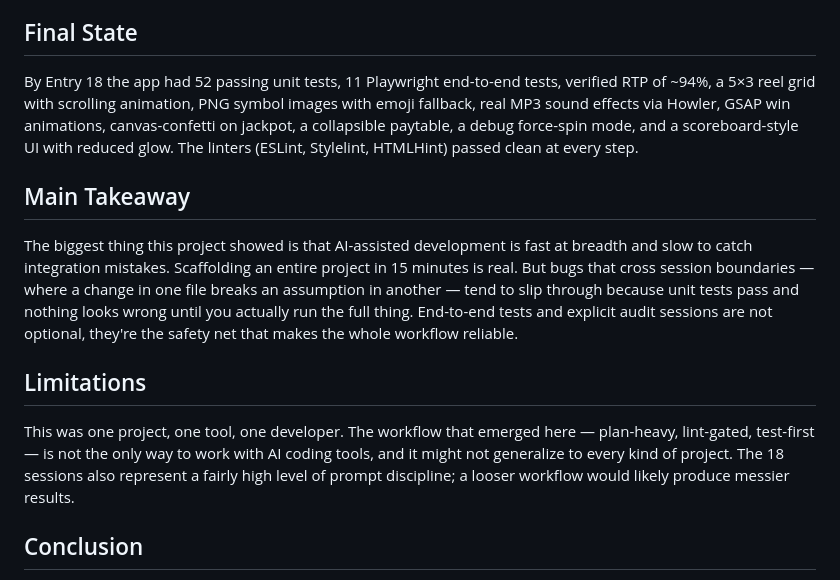
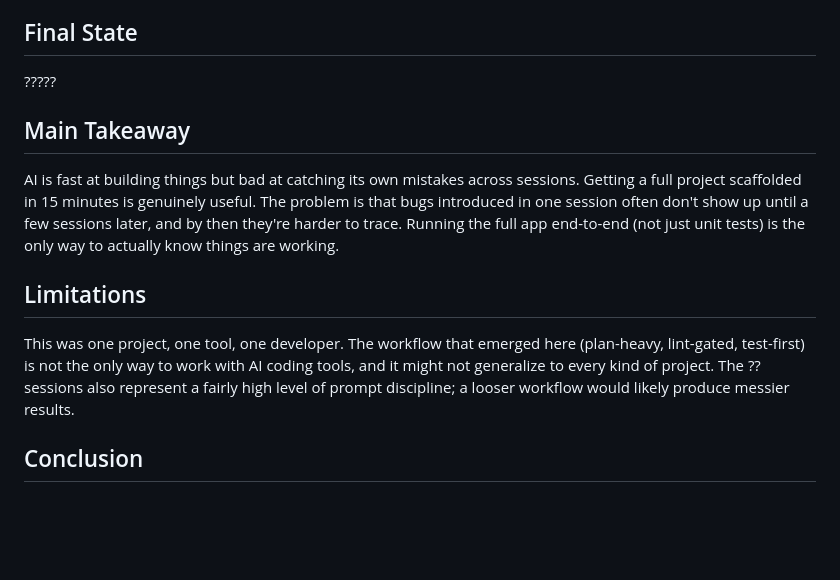
Before and after one commit to cse110-sp26-group23/TechWarmUp2-SlotMachine, a Markdown page: FINAL_REPORT.md, the part around the change. Drawn GitHub-style; blank space fills up the shorter version.

Commit message:
Revise FINAL_REPORT.md with new findings and conclusions
Updated the final report with insights on AI-assisted development and its limitations.

```diff
--- a/FINAL_REPORT.md
+++ b/FINAL_REPORT.md
@@ -15,13 +15,13 @@ Refinement is where most of the real work happened. Across sessions 2 through 18
 The pattern that worked best was: explore the codebase first, write a plan, then implement. Sessions that jumped straight to implementation tended to introduce bugs that showed up two or three sessions later. The CSP conflict blocking CDN scripts, the missing background music call site, and the DEV_MODE field name mismatch were all examples of that (each introduced in one session, noticed much later).
 
 ## Final State
-By Entry 18 the app had 52 passing unit tests, 11 Playwright end-to-end tests, verified RTP of ~94%, a 5×3 reel grid with scrolling animation, PNG symbol images with emoji fallback, real MP3 sound effects via Howler, GSAP win animations, canvas-confetti on jackpot, a collapsible paytable, a debug force-spin mode, and a scoreboard-style UI with reduced glow. The linters (ESLint, Stylelint, HTMLHint) passed clean at every step.
+?????
 
 ## Main Takeaway
-The biggest thing this project showed is that AI-assisted development is fast at breadth and slow to catch integration mistakes. Scaffolding an entire project in 15 minutes is real. But bugs that cross session boundaries — where a change in one file breaks an assumption in another — tend to slip through because unit tests pass and nothing looks wrong until you actually run the full thing. End-to-end tests and explicit audit sessions are not optional, they're the safety net that makes the whole workflow reliable.
+AI is fast at building things but bad at catching its own mistakes across sessions. Getting a full project scaffolded in 15 minutes is genuinely useful. The problem is that bugs introduced in one session often don't show up until a few sessions later, and by then they're harder to trace. Running the full app end-to-end (not just unit tests) is the only way to actually know things are working.
 
 ## Limitations
-This was one project, one tool, one developer. The workflow that emerged here — plan-heavy, lint-gated, test-first — is not the only way to work with AI coding tools, and it might not generalize to every kind of project. The 18 sessions also represent a fairly high level of prompt discipline; a looser workflow would likely produce messier results.
+This was one project, one tool, one developer. The workflow that emerged here (plan-heavy, lint-gated, test-first) is not the only way to work with AI coding tools, and it might not generalize to every kind of project. The ?? sessions also represent a fairly high level of prompt discipline; a looser workflow would likely produce messier results.
 
 ## Conclusion
 The project shipped. The game math hits its targets, the tests pass, the UI works on mobile, and the code is linted clean. Claude Code got it there faster than manual development would have, but it needed direction, structure, and a human catching the things that looked fine on the surface but weren't. The best mental model for this kind of workflow is not "AI writes the code" but "AI handles the volume while you handle the judgment."
```
